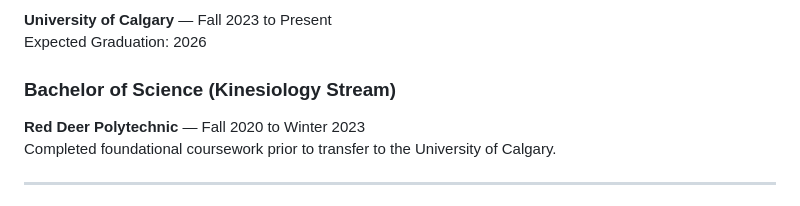
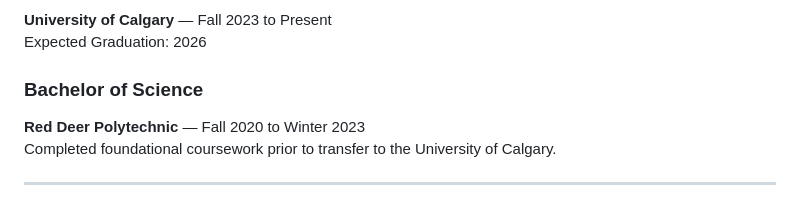
Before and after one commit to brentthib/Knes_381, a Markdown page: resume.md, the part around the change. Drawn GitHub-style.

Commit message:
Update resume.md
changed education at rdp

```diff
--- a/resume.md
+++ b/resume.md
@@ -18,7 +18,7 @@ Fourth-year Bachelor of Science in Kinesiology student with hands-on experience
 **University of Calgary** — Fall 2023 to Present
 Expected Graduation: 2026
 
-### Bachelor of Science (Kinesiology Stream)
+### Bachelor of Science
 **Red Deer Polytechnic** — Fall 2020 to Winter 2023
 Completed foundational coursework prior to transfer to the University of Calgary.
 
```
